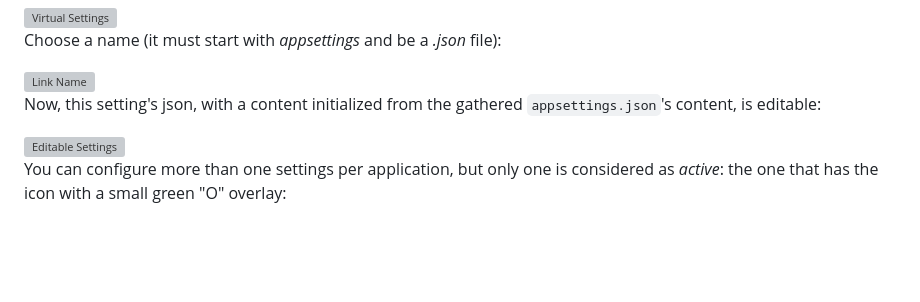
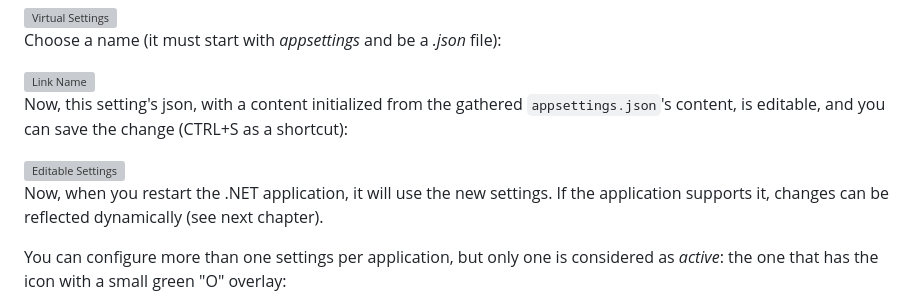
Before and after one commit to smourier/AppSettingsStudio, a Markdown page: README.md, the part around the change. Drawn GitHub-style; blank space fills up the shorter version; grey boxes are pictures that could not be loaded.

```diff
--- a/README.md
+++ b/README.md
@@ -71,9 +71,11 @@ Choose a name (it must start with *appsettings* and be a *.json* file):
 
 <img width="460" height="108" alt="Link Name" src="https://github.com/user-attachments/assets/b8143bbf-a8b3-43f4-b6a2-3f4ace65f293" />
 
-Now, this setting's json, with a content initialized from the gathered `appsettings.json`'s content, is editable:
+Now, this setting's json, with a content initialized from the gathered `appsettings.json`'s content, is editable, and you can save the change (CTRL+S as a shortcut):
 
 <img width="669" height="327" alt="Editable Settings" src="https://github.com/user-attachments/assets/61889a41-4619-4b50-a020-67c7c788a2d0" />
+
+Now, when you restart the .NET application, it will use the new settings. If the application supports it, changes can be reflected dynamically (see next chapter).
 
 You can configure more than one settings per application, but only one is considered as *active*: the one that has the icon with a small green "O" overlay:
 
```
